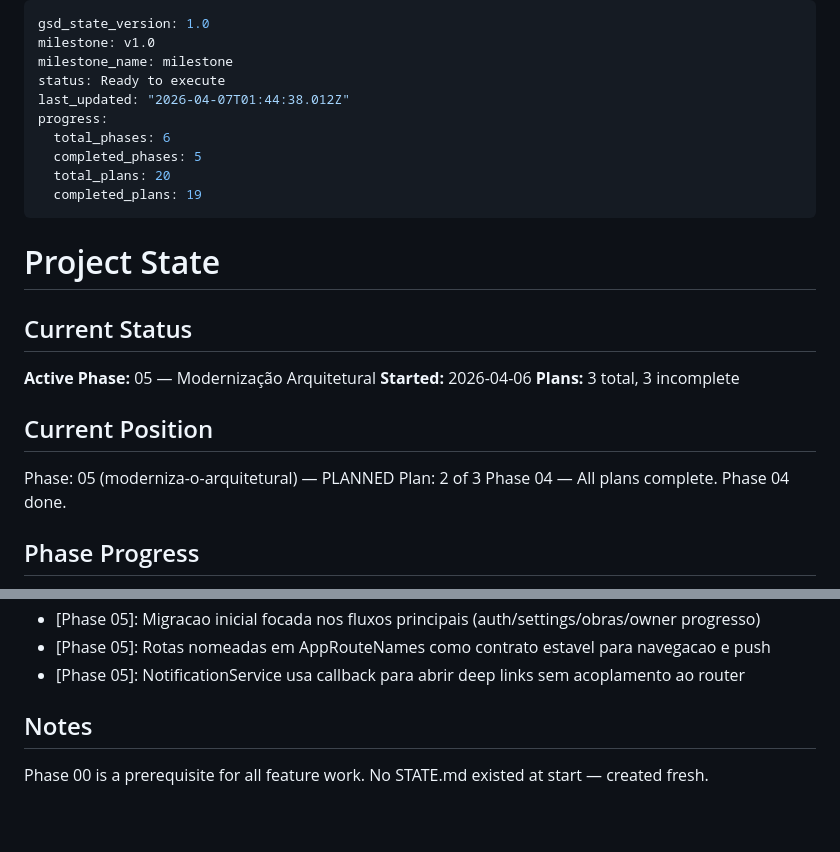
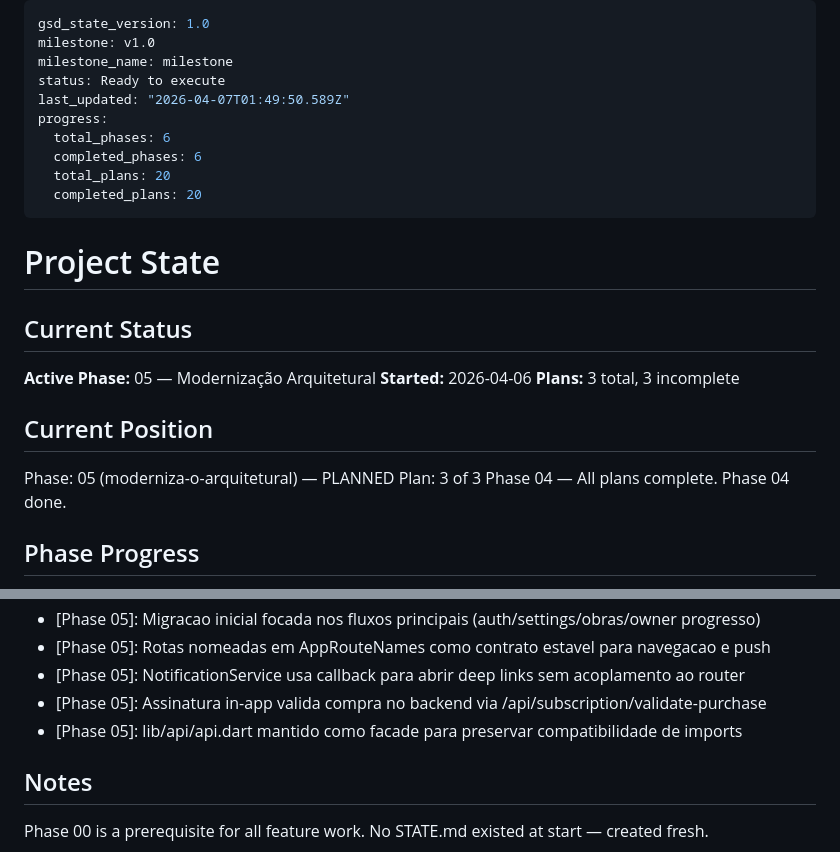
Before and after one commit to andreharing2415/Owner-Control, a Markdown page: .planning/STATE.md, 2 parts joined by grey strips. Rendered like a GitHub page; blank space fills up the shorter version.

Commit message:
docs(05-03): complete native purchase and api modularization plan

```diff
--- a/.planning/STATE.md
+++ b/.planning/STATE.md
@@ -3,12 +3,12 @@ gsd_state_version: 1.0
 milestone: v1.0
 milestone_name: milestone
 status: Ready to execute
-last_updated: "2026-04-07T01:44:38.012Z"
+last_updated: "2026-04-07T01:49:50.589Z"
 progress:
   total_phases: 6
-  completed_phases: 5
+  completed_phases: 6
   total_plans: 20
-  completed_plans: 19
+  completed_plans: 20
 ---
 
 # Project State
@@ -22,7 +22,7 @@ progress:
 ## Current Position
 
 Phase: 05 (moderniza-o-arquitetural) — PLANNED
-Plan: 2 of 3
+Plan: 3 of 3
 Phase 04 — All plans complete. Phase 04 done.
 
 ## Phase Progress
@@ -76,6 +76,8 @@ Phase 04 — All plans complete. Phase 04 done.
 - [Phase 05]: Migracao inicial focada nos fluxos principais (auth/settings/obras/owner progresso)
 - [Phase 05]: Rotas nomeadas em AppRouteNames como contrato estavel para navegacao e push
 - [Phase 05]: NotificationService usa callback para abrir deep links sem acoplamento ao router
+- [Phase 05]: Assinatura in-app valida compra no backend via /api/subscription/validate-purchase
+- [Phase 05]: lib/api/api.dart mantido como facade para preservar compatibilidade de imports
 
 ## Notes
 
```
Also changed, not shown: .planning/ROADMAP.md (+1 -1 lines), 1 other file.
